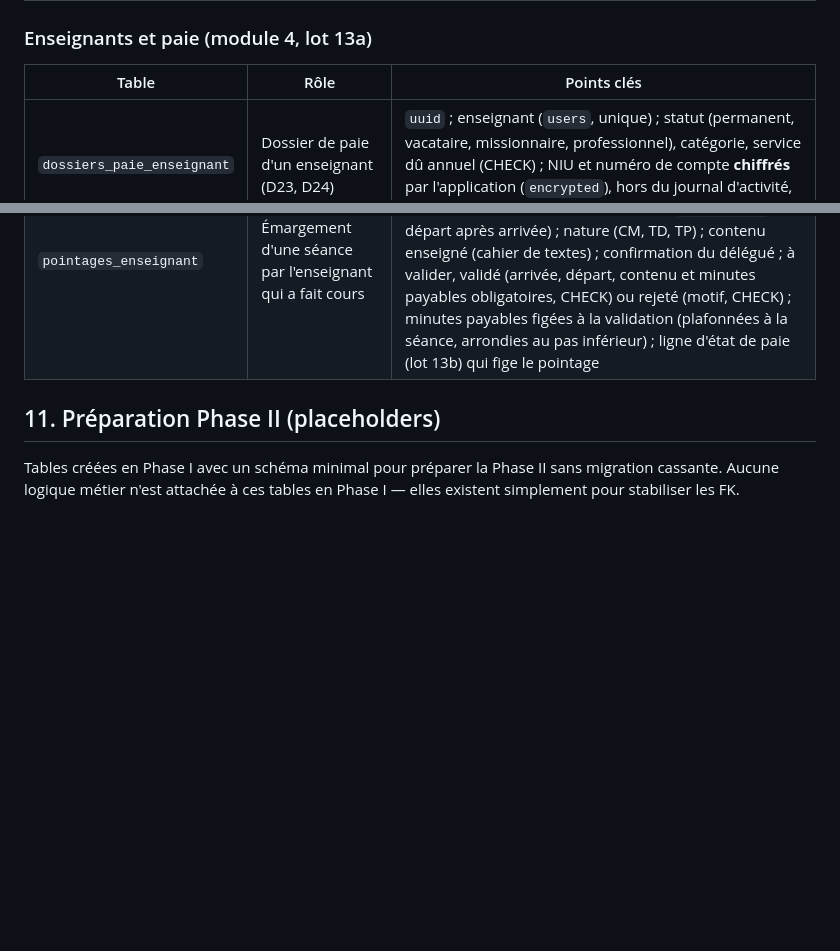
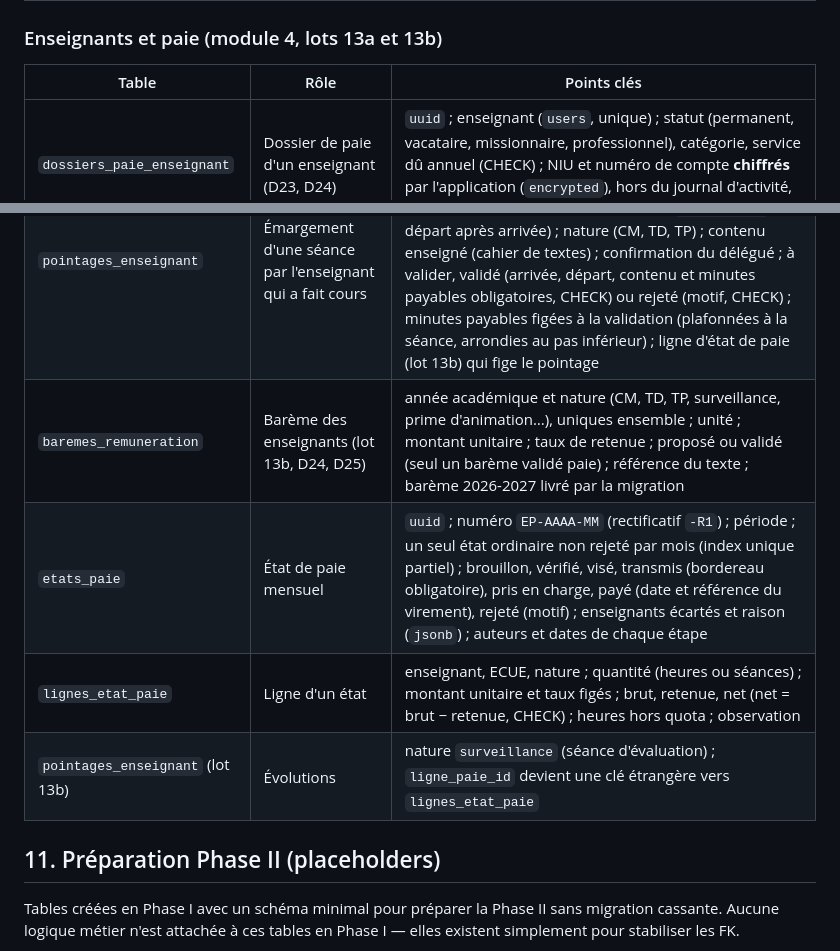
Before and after one commit to anatoleabe/pssfp-apps, a Markdown page: docs/data-model.md, 2 parts joined by grey strips. Rendered like a GitHub page; blank space fills up the shorter version.

Commit message:
docs(lmd): spec du lot 13b-1 (barème et états de paie mensuels)
Co-Authored-By: Claude Opus 5.5 <noreply@anthropic.com>

```diff
--- a/docs/data-model.md
+++ b/docs/data-model.md
@@ -977,12 +977,16 @@ L'attestation d'autorisation de dépôt est un `documents_delivres` de type `aut
 | `modeles_acte` | Modèle d'acte (lot 12b, D18, D19) | code unique, libellé, type d'événement déclencheur, signataire, délai en jours (négatif : avant le début), gabarit, diffusé aux auditeurs, actif ; neuf modèles livrés par la migration |
 | `actes` | Acte produit à partir d'un événement | `uuid` ; modèle et événement (unique ensemble) ; objet, échéance, texte ; à produire, brouillon, soumis, signé, diffusé, annulé ; numéro (unique), date, signataire et pièce signée (MinIO, SHA-256) obligatoires une fois signé (CHECK) ; motif d'annulation ou de renvoi ; auteurs et dates de chaque étape |
 
-### Enseignants et paie (module 4, lot 13a)
+### Enseignants et paie (module 4, lots 13a et 13b)
 
 | Table | Rôle | Points clés |
 |---|---|---|
 | `dossiers_paie_enseignant` | Dossier de paie d'un enseignant (D23, D24) | `uuid` ; enseignant (`users`, unique) ; statut (permanent, vacataire, missionnaire, professionnel), catégorie, service dû annuel (CHECK) ; NIU et numéro de compte **chiffrés** par l'application (`encrypted`), hors du journal d'activité, réservés au service financier ; banque ; actif |
 | `pointages_enseignant` | Émargement d'une séance par l'enseignant qui a fait cours | `uuid` ; séance et enseignant (`users`), uniques ensemble ; enseignant remplacé ; mode (signature, badge, QR code, Zoom, saisie) ; arrivée et départ (`timestamptz`, départ après arrivée) ; nature (CM, TD, TP) ; contenu enseigné (cahier de textes) ; confirmation du délégué ; à valider, validé (arrivée, départ, contenu et minutes payables obligatoires, CHECK) ou rejeté (motif, CHECK) ; minutes payables figées à la validation (plafonnées à la séance, arrondies au pas inférieur) ; ligne d'état de paie (lot 13b) qui fige le pointage |
+| `baremes_remuneration` | Barème des enseignants (lot 13b, D24, D25) | année académique et nature (CM, TD, TP, surveillance, prime d'animation…), uniques ensemble ; unité ; montant unitaire ; taux de retenue ; proposé ou validé (seul un barème validé paie) ; référence du texte ; barème 2026-2027 livré par la migration |
+| `etats_paie` | État de paie mensuel | `uuid` ; numéro `EP-AAAA-MM` (rectificatif `-R1`) ; période ; un seul état ordinaire non rejeté par mois (index unique partiel) ; brouillon, vérifié, visé, transmis (bordereau obligatoire), pris en charge, payé (date et référence du virement), rejeté (motif) ; enseignants écartés et raison (`jsonb`) ; auteurs et dates de chaque étape |
+| `lignes_etat_paie` | Ligne d'un état | enseignant, ECUE, nature ; quantité (heures ou séances) ; montant unitaire et taux figés ; brut, retenue, net (net = brut − retenue, CHECK) ; heures hors quota ; observation |
+| `pointages_enseignant` (lot 13b) | Évolutions | nature `surveillance` (séance d'évaluation) ; `ligne_paie_id` devient une clé étrangère vers `lignes_etat_paie` |
 
 ## 11. Préparation Phase II (placeholders)
 
```
Also changed, not shown: docs/specs/module-4-lmd-feuille-de-route.md (+3 -2 lines), docs/specs/module-4-lmd-lot13b-etats-paie.md (added, +57 -0 lines).
